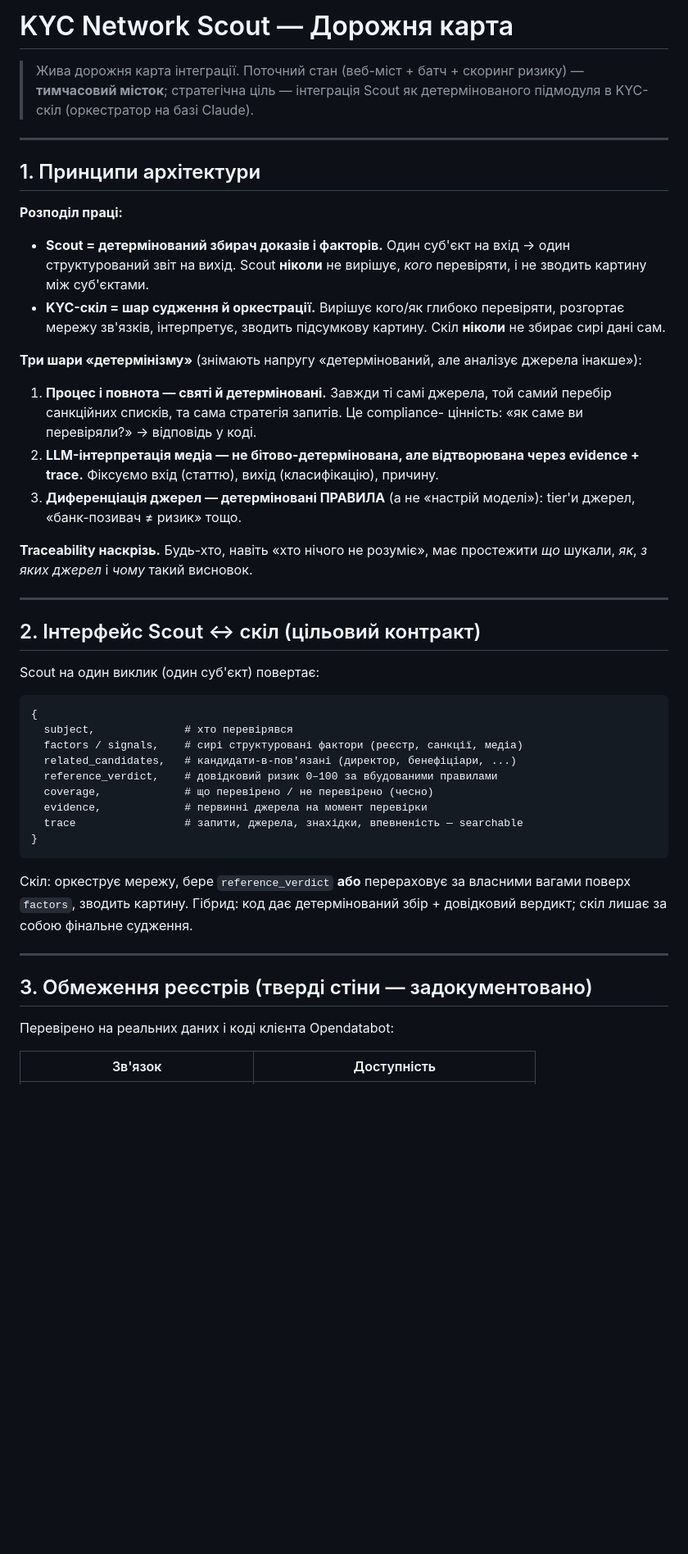
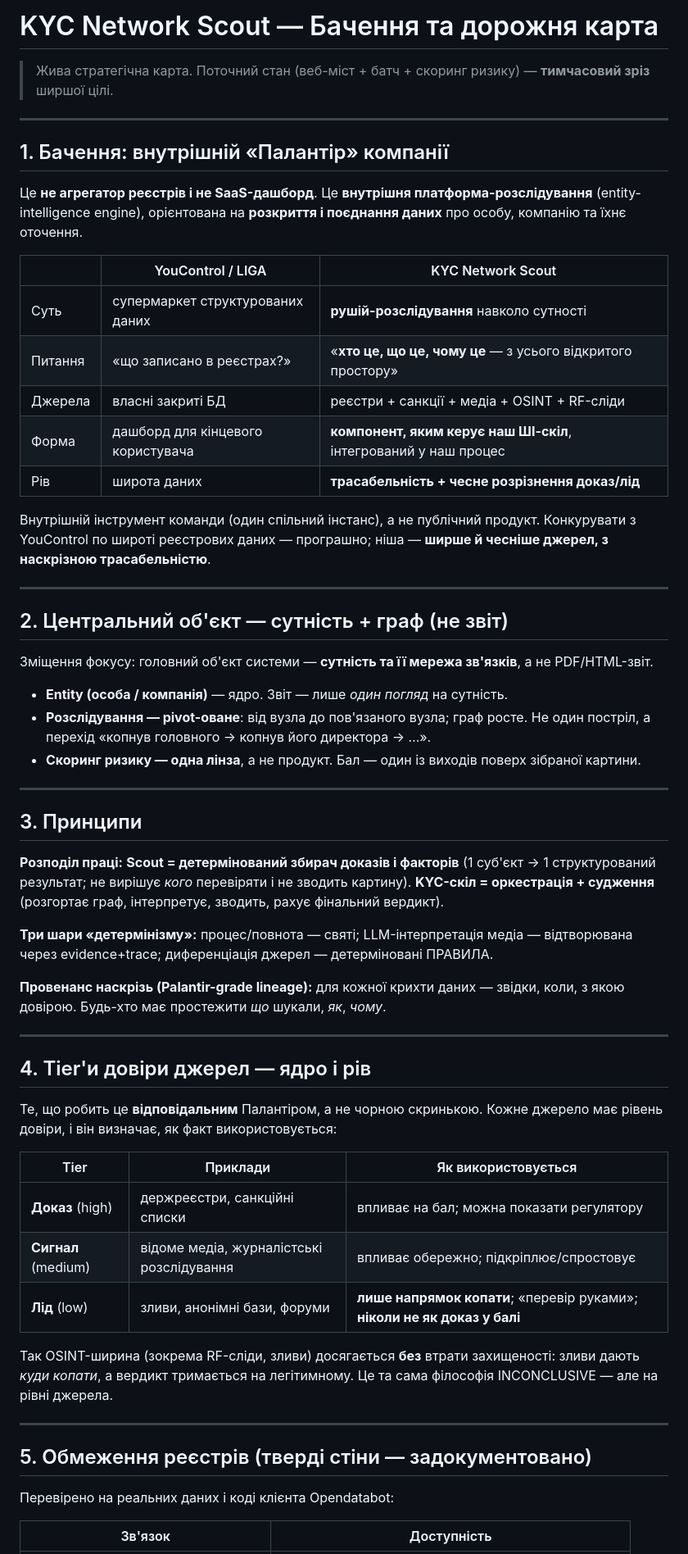
Before and after one commit to LAKTIKO/kyc-network-scout, a Markdown page: docs/ROADMAP.md, the part around one of its changes. Shown at 82% size. GitHub-like rendering; blank space fills up the shorter version.

````diff
--- a/docs/ROADMAP.md
+++ b/docs/ROADMAP.md
@@ -1,59 +1,76 @@
-# KYC Network Scout — Дорожня карта
+# KYC Network Scout — Бачення та дорожня карта
 
-> Жива дорожня карта інтеграції. Поточний стан (веб-міст + батч + скоринг
-> ризику) — **тимчасовий місток**; стратегічна ціль — інтеграція Scout як
-> детермінованого підмодуля в KYC-скіл (оркестратор на базі Claude).
+> Жива стратегічна карта. Поточний стан (веб-міст + батч + скоринг ризику) —
+> **тимчасовий зріз** ширшої цілі.
 
 ---
 
-## 1. Принципи архітектури
+## 1. Бачення: внутрішній «Палантір» компанії
 
-**Розподіл праці:**
-- **Scout = детермінований збирач доказів і факторів.** Один суб'єкт на вхід →
-  один структурований звіт на вихід. Scout **ніколи** не вирішує, *кого*
-  перевіряти, і не зводить картину між суб'єктами.
-- **KYC-скіл = шар судження й оркестрації.** Вирішує кого/як глибоко перевіряти,
-  розгортає мережу зв'язків, інтерпретує, зводить підсумкову картину. Скіл
-  **ніколи** не збирає сирі дані сам.
+Це **не агрегатор реєстрів і не SaaS-дашборд**. Це **внутрішня
+платформа-розслідування** (entity-intelligence engine), орієнтована на
+**розкриття і поєднання даних** про особу, компанію та їхнє оточення.
 
-**Три шари «детермінізму»** (знімають напругу «детермінований, але аналізує
-джерела інакше»):
-1. **Процес і повнота — святі й детерміновані.** Завжди ті самі джерела, той
-   самий перебір санкційних списків, та сама стратегія запитів. Це compliance-
-   цінність: «як саме ви перевіряли?» → відповідь у коді.
-2. **LLM-інтерпретація медіа — не бітово-детермінована, але відтворювана через
-   evidence + trace.** Фіксуємо вхід (статтю), вихід (класифікацію), причину.
-3. **Диференціація джерел — детерміновані ПРАВИЛА** (а не «настрій моделі»):
-   tier'и джерел, «банк-позивач ≠ ризик» тощо.
+| | YouControl / LIGA | KYC Network Scout |
+|---|---|---|
+| Суть | супермаркет структурованих даних | **рушій-розслідування** навколо сутності |
+| Питання | «що записано в реєстрах?» | «**хто це, що це, чому це** — з усього відкритого простору» |
+| Джерела | власні закриті БД | реєстри + санкції + медіа + OSINT + RF-сліди |
+| Форма | дашборд для кінцевого користувача | **компонент, яким керує наш ШІ-скіл**, інтегрований у наш процес |
+| Рів | широта даних | **трасабельність + чесне розрізнення доказ/лід** |
 
-**Traceability наскрізь.** Будь-хто, навіть «хто нічого не розуміє», має
-простежити *що* шукали, *як*, *з яких джерел* і *чому* такий висновок.
+Внутрішній інструмент команди (один спільний інстанс), а не публічний продукт.
+Конкурувати з YouControl по широті реєстрових даних — програшно; ніша —
+**ширше й чесніше джерел, з наскрізною трасабельністю**.
 
 ---
 
-## 2. Інтерфейс Scout ↔ скіл (цільовий контракт)
+## 2. Центральний об'єкт — сутність + граф (не звіт)
 
-Scout на один виклик (один суб'єкт) повертає:
+Зміщення фокусу: головний об'єкт системи — **сутність та її мережа зв'язків**,
+а не PDF/HTML-звіт.
 
-```
-{
-  subject,              # хто перевірявся
-  factors / signals,    # сирі структуровані фактори (реєстр, санкції, медіа)
-  related_candidates,   # кандидати-в-пов'язані (директор, бенефіціари, ...)
-  reference_verdict,    # довідковий ризик 0–100 за вбудованими правилами
-  coverage,             # що перевірено / не перевірено (чесно)
-  evidence,             # первинні джерела на момент перевірки
-  trace                 # запити, джерела, знахідки, впевненість — searchable
-}
-```
-
-Скіл: оркеструє мережу, бере `reference_verdict` **або** перераховує за власними
-вагами поверх `factors`, зводить картину. Гібрид: код дає детермінований збір +
-довідковий вердикт; скіл лишає за собою фінальне судження.
+- **Entity (особа / компанія)** — ядро. Звіт — лише *один погляд* на сутність.
+- **Розслідування — pivot-оване**: від вузла до пов'язаного вузла; граф росте.
+  Не один постріл, а перехід «копнув головного → копнув його директора → …».
+- **Скоринг ризику — одна лінза**, а не продукт. Бал — один із виходів поверх
+  зібраної картини.
 
 ---
 
-## 3. Обмеження реєстрів (тверді стіни — задокументовано)
+## 3. Принципи
+
+**Розподіл праці:** **Scout = детермінований збирач доказів і факторів**
+(1 суб'єкт → 1 структурований результат; не вирішує *кого* перевіряти і не
+зводить картину). **KYC-скіл = оркестрація + судження** (розгортає граф,
+інтерпретує, зводить, рахує фінальний вердикт).
+
+**Три шари «детермінізму»:** процес/повнота — святі; LLM-інтерпретація медіа —
+відтворювана через evidence+trace; диференціація джерел — детерміновані ПРАВИЛА.
+
+**Провенанс наскрізь (Palantir-grade lineage):** для кожної крихти даних — звідки,
+коли, з якою довірою. Будь-хто має простежити *що* шукали, *як*, *чому*.
+
+---
+
+## 4. Tier'и довіри джерел — ядро і рів
+
+Те, що робить це **відповідальним** Палантіром, а не чорною скринькою. Кожне
+джерело має рівень довіри, і він визначає, як факт використовується:
+
+| Tier | Приклади | Як використовується |
+|---|---|---|
+| **Доказ** (high) | держреєстри, санкційні списки | впливає на бал; можна показати регулятору |
+| **Сигнал** (medium) | відоме медіа, журналістські розслідування | впливає обережно; підкріплює/спростовує |
+| **Лід** (low) | зливи, анонімні бази, форуми | **лише напрямок копати**; «перевір руками»; **ніколи не як доказ у балі** |
+
+Так OSINT-ширина (зокрема RF-сліди, зливи) досягається **без** втрати
+захищеності: зливи дають *куди копати*, а вердикт тримається на легітимному.
+Це та сама філософія INCONCLUSIVE — але на рівні джерела.
+
+---
+
+## 5. Обмеження реєстрів (тверді стіни — задокументовано)
 
 Перевірено на реальних даних і коді клієнта Opendatabot:
 
````
Also changed, not shown: other parts of docs/ROADMAP.md (+42 -45 lines), README.md (+11 -13 lines).
